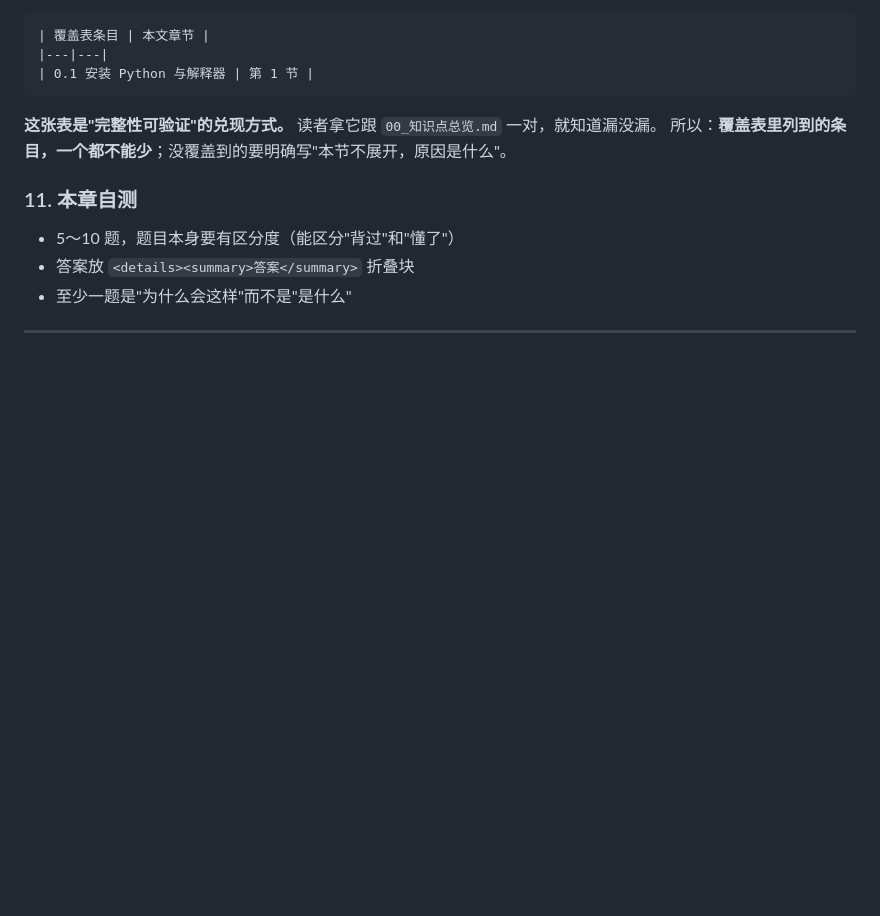
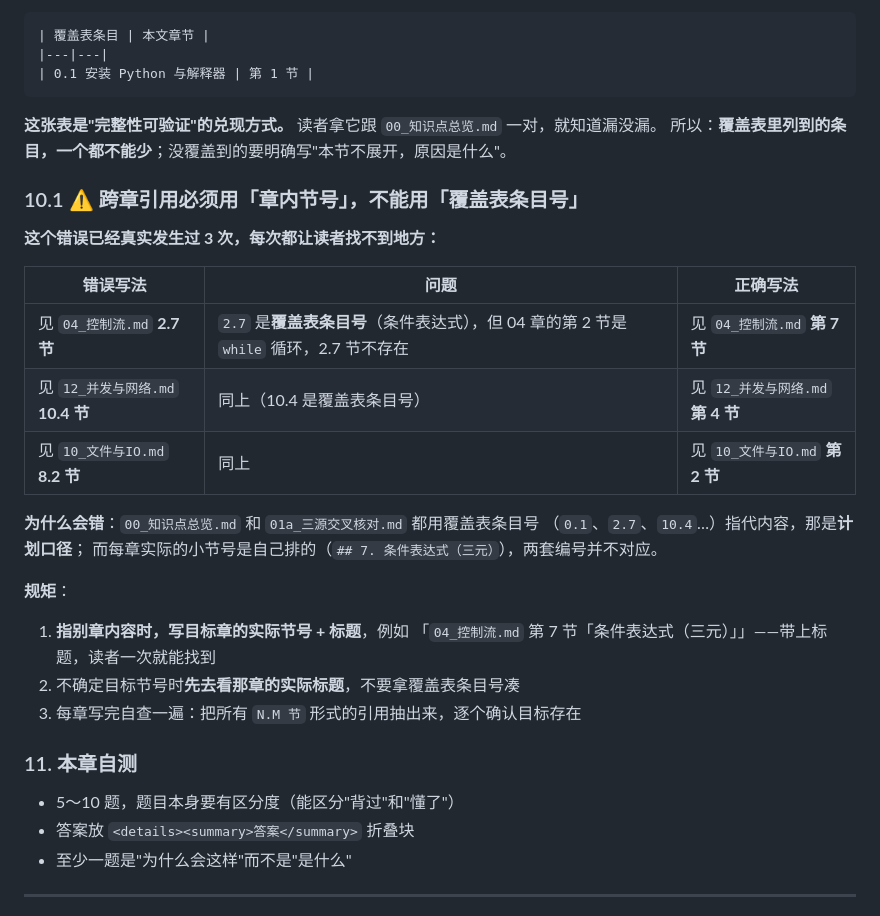
Before and after one commit to Thalya4138/wenyuwang1, a Markdown page: note_maintained_by_myself/_写作规范.md, the part around the change. GitHub-like rendering; blank space fills up the shorter version.

```diff
--- a/note_maintained_by_myself/_写作规范.md
+++ b/note_maintained_by_myself/_写作规范.md
@@ -111,6 +111,27 @@
 读者拿它跟 `00_知识点总览.md` 一对，就知道漏没漏。
 所以：**覆盖表里列到的条目，一个都不能少**；没覆盖到的要明确写"本节不展开，原因是什么"。
 
+### 10.1 ⚠️ 跨章引用必须用「章内节号」，不能用「覆盖表条目号」
+
+**这个错误已经真实发生过 3 次，每次都让读者找不到地方：**
+
+| 错误写法 | 问题 | 正确写法 |
+|---|---|---|
+| 见 `04_控制流.md` **2.7 节** | `2.7` 是**覆盖表条目号**（条件表达式），但 04 章的第 2 节是 `while` 循环，2.7 节不存在 | 见 `04_控制流.md` **第 7 节** |
+| 见 `12_并发与网络.md` **10.4 节** | 同上（10.4 是覆盖表条目号） | 见 `12_并发与网络.md` **第 4 节** |
+| 见 `10_文件与IO.md` **8.2 节** | 同上 | 见 `10_文件与IO.md` **第 2 节** |
+
+**为什么会错**：`00_知识点总览.md` 和 `01a_三源交叉核对.md` 都用覆盖表条目号
+（`0.1`、`2.7`、`10.4`…）指代内容，那是**计划口径**；
+而每章实际的小节号是自己排的（`## 7. 条件表达式（三元）`），两套编号并不对应。
+
+**规矩**：
+
+1. **指别章内容时，写目标章的实际节号 + 标题**，例如
+   「`04_控制流.md` 第 7 节「条件表达式（三元）」」——带上标题，读者一次就能找到
+2. 不确定目标节号时**先去看那章的实际标题**，不要拿覆盖表条目号凑
+3. 每章写完自查一遍：把所有 `N.M 节` 形式的引用抽出来，逐个确认目标存在
+
 ### 11. 本章自测
 
 - 5～10 题，题目本身要有区分度（能区分"背过"和"懂了"）
```
Also changed, not shown: note_maintained_by_myself/_HANDOFF.md (+57 -0 lines).
